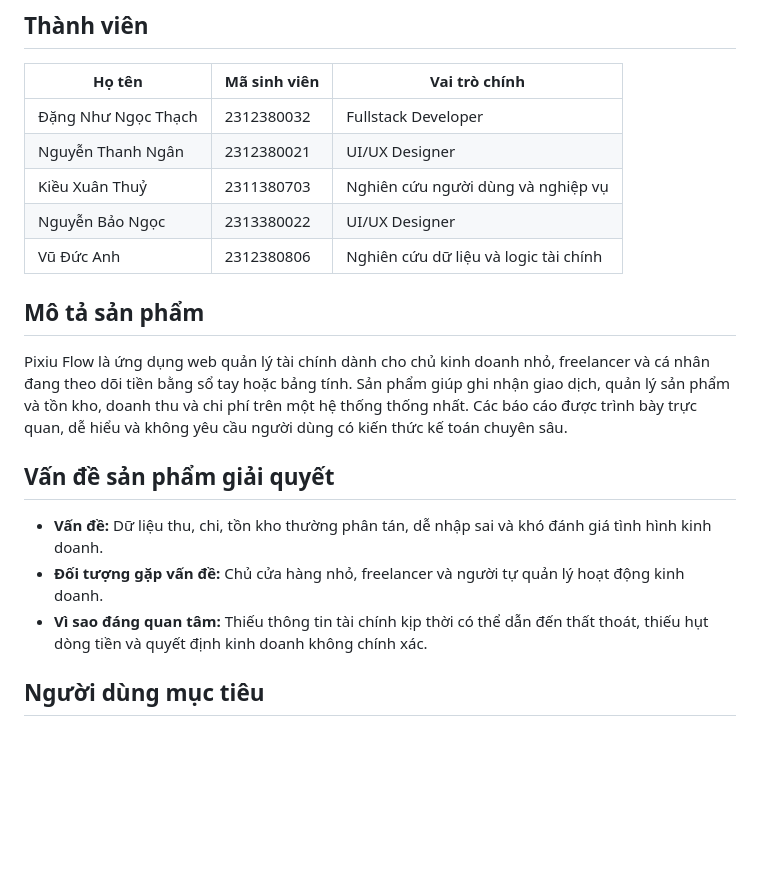
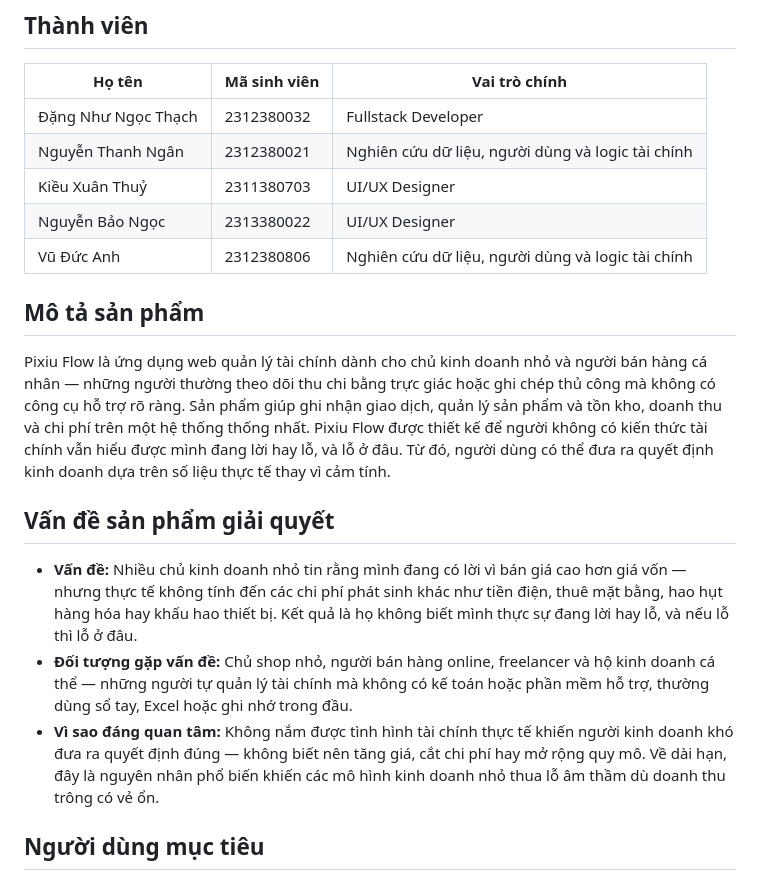
Before and after one commit to FTU-Legacy-62/G02, a Markdown page: README.md, the part around the change. GitHub-like rendering; blank space fills up the shorter version.

```diff
--- a/README.md
+++ b/README.md
@@ -13,20 +13,20 @@
 | Họ tên | Mã sinh viên | Vai trò chính |
 |--------|--------------|---------------|
 | Đặng Như Ngọc Thạch | 2312380032 | Fullstack Developer |
-| Nguyễn Thanh Ngân | 2312380021 | UI/UX Designer |
-| Kiều Xuân Thuỷ | 2311380703 | Nghiên cứu người dùng và nghiệp vụ |
+| Nguyễn Thanh Ngân | 2312380021 | Nghiên cứu dữ liệu, người dùng và logic tài chính |
+| Kiều Xuân Thuỷ | 2311380703 |  UI/UX Designer |
 | Nguyễn Bảo Ngọc | 2313380022 | UI/UX Designer |
-| Vũ Đức Anh | 2312380806 | Nghiên cứu dữ liệu và logic tài chính |
+| Vũ Đức Anh | 2312380806 | Nghiên cứu dữ liệu, người dùng và logic tài chính |
 
 ## Mô tả sản phẩm
 
-Pixiu Flow là ứng dụng web quản lý tài chính dành cho chủ kinh doanh nhỏ, freelancer và cá nhân đang theo dõi tiền bằng sổ tay hoặc bảng tính. Sản phẩm giúp ghi nhận giao dịch, quản lý sản phẩm và tồn kho, doanh thu và chi phí trên một hệ thống thống nhất. Các báo cáo được trình bày trực quan, dễ hiểu và không yêu cầu người dùng có kiến thức kế toán chuyên sâu.
+Pixiu Flow là ứng dụng web quản lý tài chính dành cho chủ kinh doanh nhỏ và người bán hàng cá nhân — những người thường theo dõi thu chi bằng trực giác hoặc ghi chép thủ công mà không có công cụ hỗ trợ rõ ràng. Sản phẩm giúp ghi nhận giao dịch, quản lý sản phẩm và tồn kho, doanh thu và chi phí trên một hệ thống thống nhất. Pixiu Flow được thiết kế để người không có kiến thức tài chính vẫn hiểu được mình đang lời hay lỗ, và lỗ ở đâu. Từ đó, người dùng có thể đưa ra quyết định kinh doanh dựa trên số liệu thực tế thay vì cảm tính.
+
 
 ## Vấn đề sản phẩm giải quyết
-
-- **Vấn đề:** Dữ liệu thu, chi, tồn kho thường phân tán, dễ nhập sai và khó đánh giá tình hình kinh doanh.
-- **Đối tượng gặp vấn đề:** Chủ cửa hàng nhỏ, freelancer và người tự quản lý hoạt động kinh doanh.
-- **Vì sao đáng quan tâm:** Thiếu thông tin tài chính kịp thời có thể dẫn đến thất thoát, thiếu hụt dòng tiền và quyết định kinh doanh không chính xác.
+- **Vấn đề:** Nhiều chủ kinh doanh nhỏ tin rằng mình đang có lời vì bán giá cao hơn giá vốn — nhưng thực tế không tính đến các chi phí phát sinh khác như tiền điện, thuê mặt bằng, hao hụt hàng hóa hay khấu hao thiết bị. Kết quả là họ không biết mình thực sự đang lời hay lỗ, và nếu lỗ thì lỗ ở đâu.
+- **Đối tượng gặp vấn đề:** Chủ shop nhỏ, người bán hàng online, freelancer và hộ kinh doanh cá thể — những người tự quản lý tài chính mà không có kế toán hoặc phần mềm hỗ trợ, thường dùng sổ tay, Excel hoặc ghi nhớ trong đầu.
+- **Vì sao đáng quan tâm:** Không nắm được tình hình tài chính thực tế khiến người kinh doanh khó đưa ra quyết định đúng — không biết nên tăng giá, cắt chi phí hay mở rộng quy mô. Về dài hạn, đây là nguyên nhân phổ biến khiến các mô hình kinh doanh nhỏ thua lỗ âm thầm dù doanh thu trông có vẻ ổn.
 
 ## Người dùng mục tiêu
 
```
